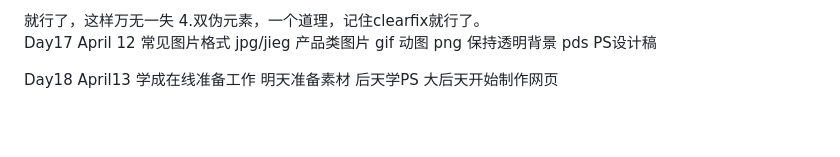
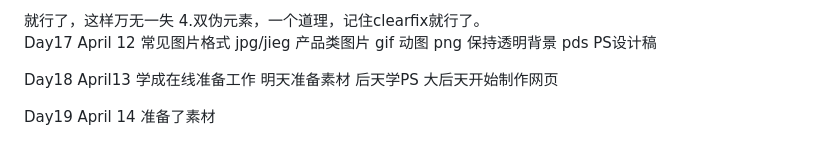
Before and after one commit to VikingCrusader/HTML-CSS, a Markdown page: README.md, the part around the change. Rendered like a GitHub page; blank space fills up the shorter version.

```diff
--- a/README.md
+++ b/README.md
@@ -266,3 +266,5 @@ Day18 April13
 学成在线准备工作
 明天准备素材 后天学PS
 大后天开始制作网页
+
+Day19 April 14 准备了素材
```
